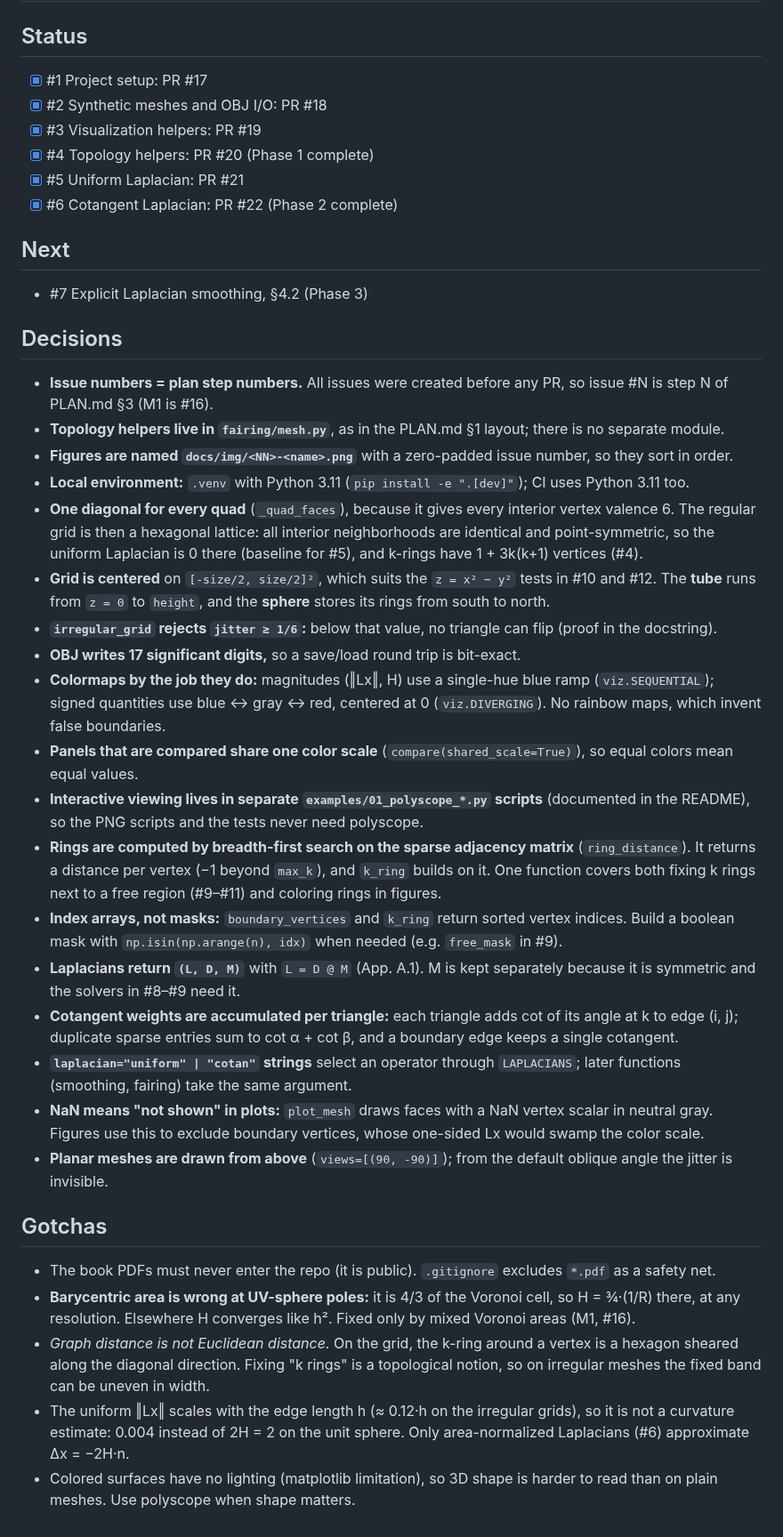
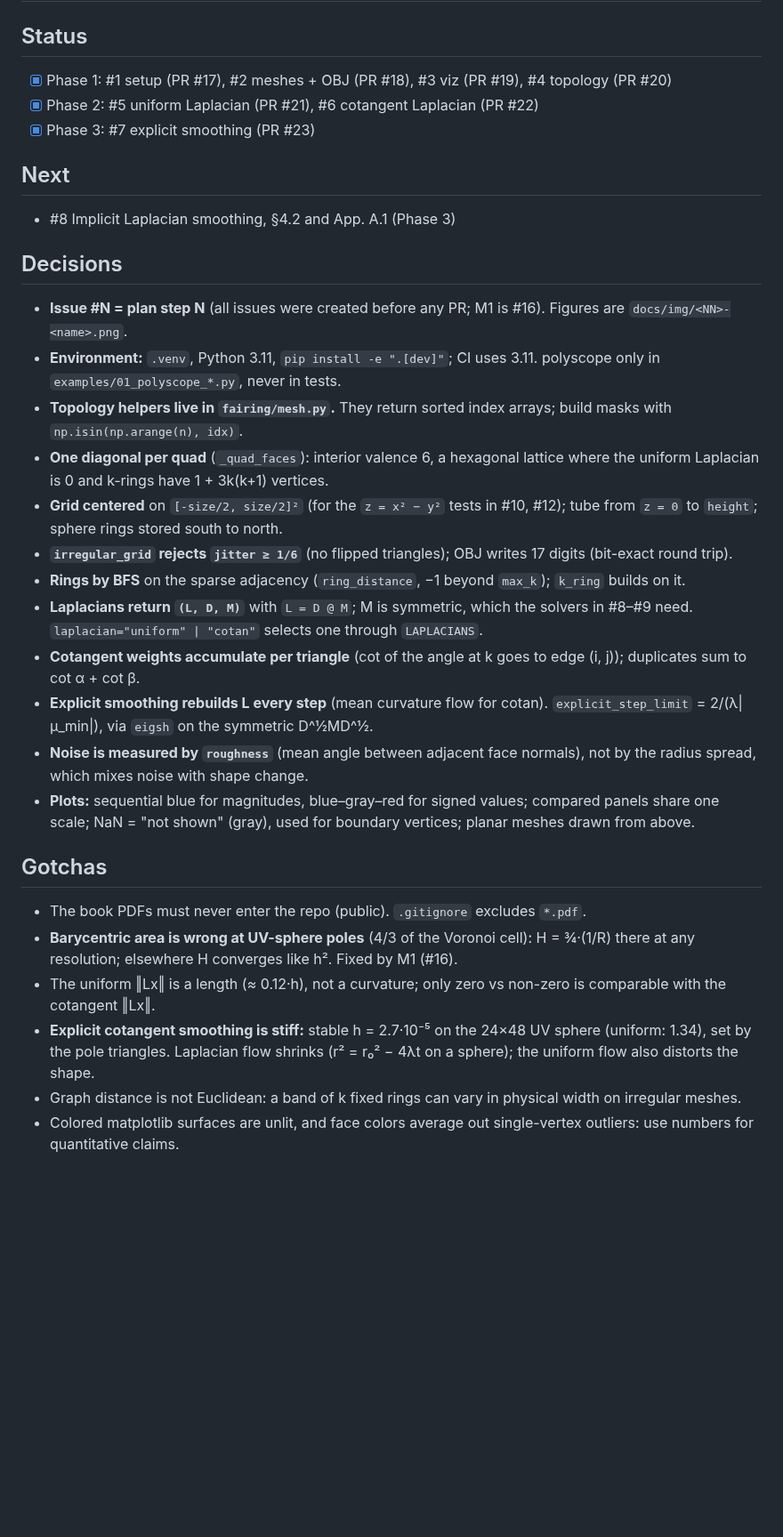
Before and after one commit to fernandacduarte/fairing-lib, a Markdown page: docs/PROGRESS.md, the part around the change. Shown at 89% size. GitHub-like rendering; blank space fills up the shorter version.

```diff
--- a/docs/PROGRESS.md
+++ b/docs/PROGRESS.md
@@ -1,39 +1,31 @@
 # Progress
 
 ## Status
-- [x] #1 Project setup: PR #17
-- [x] #2 Synthetic meshes and OBJ I/O: PR #18
-- [x] #3 Visualization helpers: PR #19
-- [x] #4 Topology helpers: PR #20 (Phase 1 complete)
-- [x] #5 Uniform Laplacian: PR #21
-- [x] #6 Cotangent Laplacian: PR #22 (Phase 2 complete)
+- [x] Phase 1: #1 setup (PR #17), #2 meshes + OBJ (PR #18), #3 viz (PR #19), #4 topology (PR #20)
+- [x] Phase 2: #5 uniform Laplacian (PR #21), #6 cotangent Laplacian (PR #22)
+- [x] Phase 3: #7 explicit smoothing (PR #23)
 
 ## Next
-- #7 Explicit Laplacian smoothing, §4.2 (Phase 3)
+- #8 Implicit Laplacian smoothing, §4.2 and App. A.1 (Phase 3)
 
 ## Decisions
-- **Issue numbers = plan step numbers.** All issues were created before any PR, so issue #N is step N of PLAN.md §3 (M1 is #16).
-- **Topology helpers live in `fairing/mesh.py`**, as in the PLAN.md §1 layout; there is no separate module.
-- **Figures are named `docs/img/<NN>-<name>.png`** with a zero-padded issue number, so they sort in order.
-- **Local environment:** `.venv` with Python 3.11 (`pip install -e ".[dev]"`); CI uses Python 3.11 too.
-- **One diagonal for every quad** (`_quad_faces`), because it gives every interior vertex valence 6. The regular grid is then a hexagonal lattice: all interior neighborhoods are identical and point-symmetric, so the uniform Laplacian is 0 there (baseline for #5), and k-rings have 1 + 3k(k+1) vertices (#4).
-- **Grid is centered** on `[-size/2, size/2]²`, which suits the `z = x² − y²` tests in #10 and #12. The **tube** runs from `z = 0` to `height`, and the **sphere** stores its rings from south to north.
-- **`irregular_grid` rejects `jitter ≥ 1/6`:** below that value, no triangle can flip (proof in the docstring).
-- **OBJ writes 17 significant digits,** so a save/load round trip is bit-exact.
-- **Colormaps by the job they do:** magnitudes (‖Lx‖, H) use a single-hue blue ramp (`viz.SEQUENTIAL`); signed quantities use blue ↔ gray ↔ red, centered at 0 (`viz.DIVERGING`). No rainbow maps, which invent false boundaries.
-- **Panels that are compared share one color scale** (`compare(shared_scale=True)`), so equal colors mean equal values.
-- **Interactive viewing lives in separate `examples/01_polyscope_*.py` scripts** (documented in the README), so the PNG scripts and the tests never need polyscope.
-- **Rings are computed by breadth-first search on the sparse adjacency matrix** (`ring_distance`). It returns a distance per vertex (−1 beyond `max_k`), and `k_ring` builds on it. One function covers both fixing k rings next to a free region (#9–#11) and coloring rings in figures.
-- **Index arrays, not masks:** `boundary_vertices` and `k_ring` return sorted vertex indices. Build a boolean mask with `np.isin(np.arange(n), idx)` when needed (e.g. `free_mask` in #9).
-- **Laplacians return `(L, D, M)`** with `L = D @ M` (App. A.1). M is kept separately because it is symmetric and the solvers in #8–#9 need it.
-- **Cotangent weights are accumulated per triangle:** each triangle adds cot of its angle at k to edge (i, j); duplicate sparse entries sum to cot α + cot β, and a boundary edge keeps a single cotangent.
-- **`laplacian="uniform" | "cotan"` strings** select an operator through `LAPLACIANS`; later functions (smoothing, fairing) take the same argument.
-- **NaN means "not shown" in plots:** `plot_mesh` draws faces with a NaN vertex scalar in neutral gray. Figures use this to exclude boundary vertices, whose one-sided Lx would swamp the color scale.
-- **Planar meshes are drawn from above** (`views=[(90, -90)]`); from the default oblique angle the jitter is invisible.
+- **Issue #N = plan step N** (all issues were created before any PR; M1 is #16). Figures are `docs/img/<NN>-<name>.png`.
+- **Environment:** `.venv`, Python 3.11, `pip install -e ".[dev]"`; CI uses 3.11. polyscope only in `examples/01_polyscope_*.py`, never in tests.
+- **Topology helpers live in `fairing/mesh.py`.** They return sorted index arrays; build masks with `np.isin(np.arange(n), idx)`.
+- **One diagonal per quad** (`_quad_faces`): interior valence 6, a hexagonal lattice where the uniform Laplacian is 0 and k-rings have 1 + 3k(k+1) vertices.
+- **Grid centered** on `[-size/2, size/2]²` (for the `z = x² − y²` tests in #10, #12); tube from `z = 0` to `height`; sphere rings stored south to north.
+- **`irregular_grid` rejects `jitter ≥ 1/6`** (no flipped triangles); OBJ writes 17 digits (bit-exact round trip).
+- **Rings by BFS** on the sparse adjacency (`ring_distance`, −1 beyond `max_k`); `k_ring` builds on it.
+- **Laplacians return `(L, D, M)`** with `L = D @ M`; M is symmetric, which the solvers in #8–#9 need. `laplacian="uniform" | "cotan"` selects one through `LAPLACIANS`.
+- **Cotangent weights accumulate per triangle** (cot of the angle at k goes to edge (i, j)); duplicates sum to cot α + cot β.
+- **Explicit smoothing rebuilds L every step** (mean curvature flow for cotan). `explicit_step_limit` = 2/(λ|μ_min|), via `eigsh` on the symmetric D^½MD^½.
+- **Noise is measured by `roughness`** (mean angle between adjacent face normals), not by the radius spread, which mixes noise with shape change.
+- **Plots:** sequential blue for magnitudes, blue–gray–red for signed values; compared panels share one scale; NaN = "not shown" (gray), used for boundary vertices; planar meshes drawn from above.
 
 ## Gotchas
-- The book PDFs must never enter the repo (it is public). `.gitignore` excludes `*.pdf` as a safety net.
-- **Barycentric area is wrong at UV-sphere poles:** it is 4/3 of the Voronoi cell, so H = ¾·(1/R) there, at any resolution. Elsewhere H converges like h². Fixed only by mixed Voronoi areas (M1, #16).
-- *Graph distance is not Euclidean distance.* On the grid, the k-ring around a vertex is a hexagon sheared along the diagonal direction. Fixing "k rings" is a topological notion, so on irregular meshes the fixed band can be uneven in width.
-- The uniform ‖Lx‖ scales with the edge length h (≈ 0.12·h on the irregular grids), so it is not a curvature estimate: 0.004 instead of 2H = 2 on the unit sphere. Only area-normalized Laplacians (#6) approximate Δx = −2H·n.
-- Colored surfaces have no lighting (matplotlib limitation), so 3D shape is harder to read than on plain meshes. Use polyscope when shape matters.
+- The book PDFs must never enter the repo (public). `.gitignore` excludes `*.pdf`.
+- **Barycentric area is wrong at UV-sphere poles** (4/3 of the Voronoi cell): H = ¾·(1/R) there at any resolution; elsewhere H converges like h². Fixed by M1 (#16).
+- The uniform ‖Lx‖ is a length (≈ 0.12·h), not a curvature; only zero vs non-zero is comparable with the cotangent ‖Lx‖.
+- **Explicit cotangent smoothing is stiff:** stable h = 2.7·10⁻⁵ on the 24×48 UV sphere (uniform: 1.34), set by the pole triangles. Laplacian flow shrinks (r² = r₀² − 4λt on a sphere); the uniform flow also distorts the shape.
+- Graph distance is not Euclidean: a band of k fixed rings can vary in physical width on irregular meshes.
+- Colored matplotlib surfaces are unlit, and face colors average out single-vertex outliers: use numbers for quantitative claims.
```
Also changed, not shown: docs/phases/phase-3.md (added, +78 -0 lines), docs/img/07-explicit-iters.png (added), docs/img/07-explicit-unstable.png (added), 4 other files.
